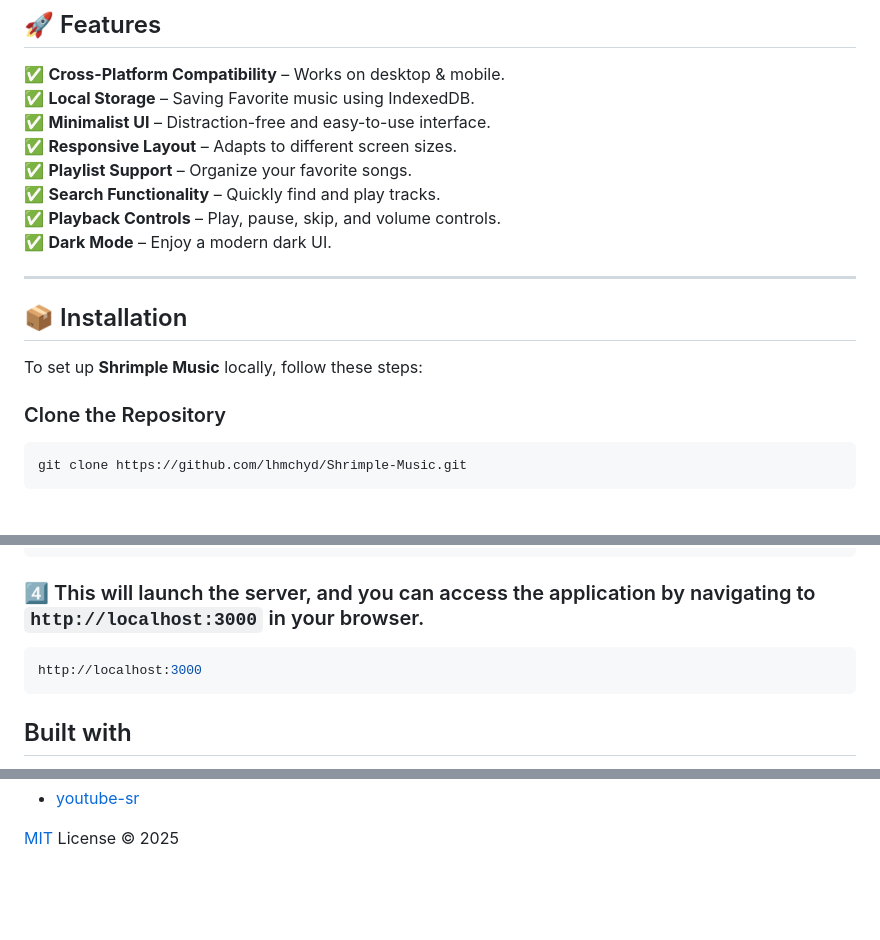
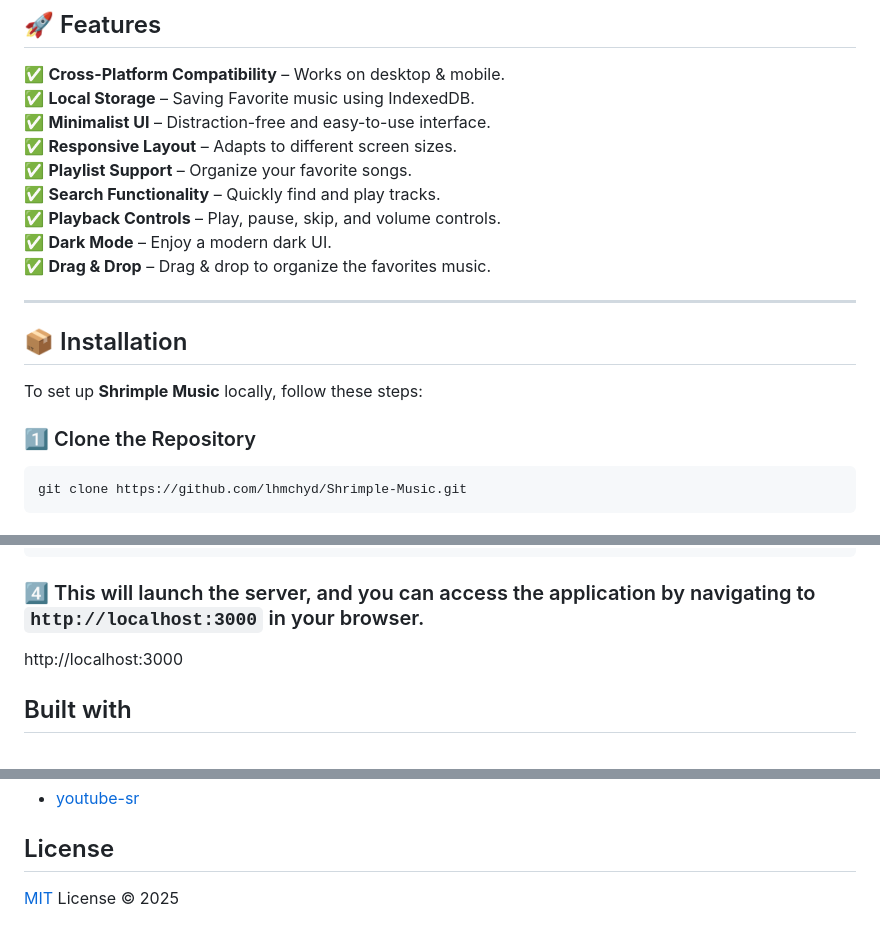
Before and after one commit to lhmchyd/Shrimple-Music, a Markdown page: README.md, 3 parts joined by grey strips. Rendered like a GitHub page; blank space fills up the shorter version.

````diff
--- a/README.md
+++ b/README.md
@@ -37,6 +37,7 @@ Shrimple Music is a **lightweight**, **minimalist**, and **responsive** music pl
 ✅ **Search Functionality** – Quickly find and play tracks.
 ✅ **Playback Controls** – Play, pause, skip, and volume controls.
 ✅ **Dark Mode** – Enjoy a modern dark UI.
+✅ **Drag & Drop** – Drag & drop to organize the favorites music.
 
 ---
 
@@ -44,7 +45,7 @@ Shrimple Music is a **lightweight**, **minimalist**, and **responsive** music pl
 
 To set up **Shrimple Music** locally, follow these steps:
 
-###  Clone the Repository
+### 1️⃣ Clone the Repository
 ```bash
 git clone https://github.com/lhmchyd/Shrimple-Music.git
 ```
@@ -57,7 +58,6 @@ npm install
 npm run dev
 ```
 ### 4️⃣ This will launch the server, and you can access the application by navigating to `http://localhost:3000` in your browser.
-```bash
 http://localhost:3000
-```
+
 ## Built with
@@ -64,4 +66,4 @@ http://localhost:3000
 - [youtube-sr](https://www.npmjs.com/package/youtube-sr)
 
-
+## License
 [MIT](./LICENSE) License &copy; 2025
````
Also changed, not shown: other parts of README.md (+3 -1 lines).
